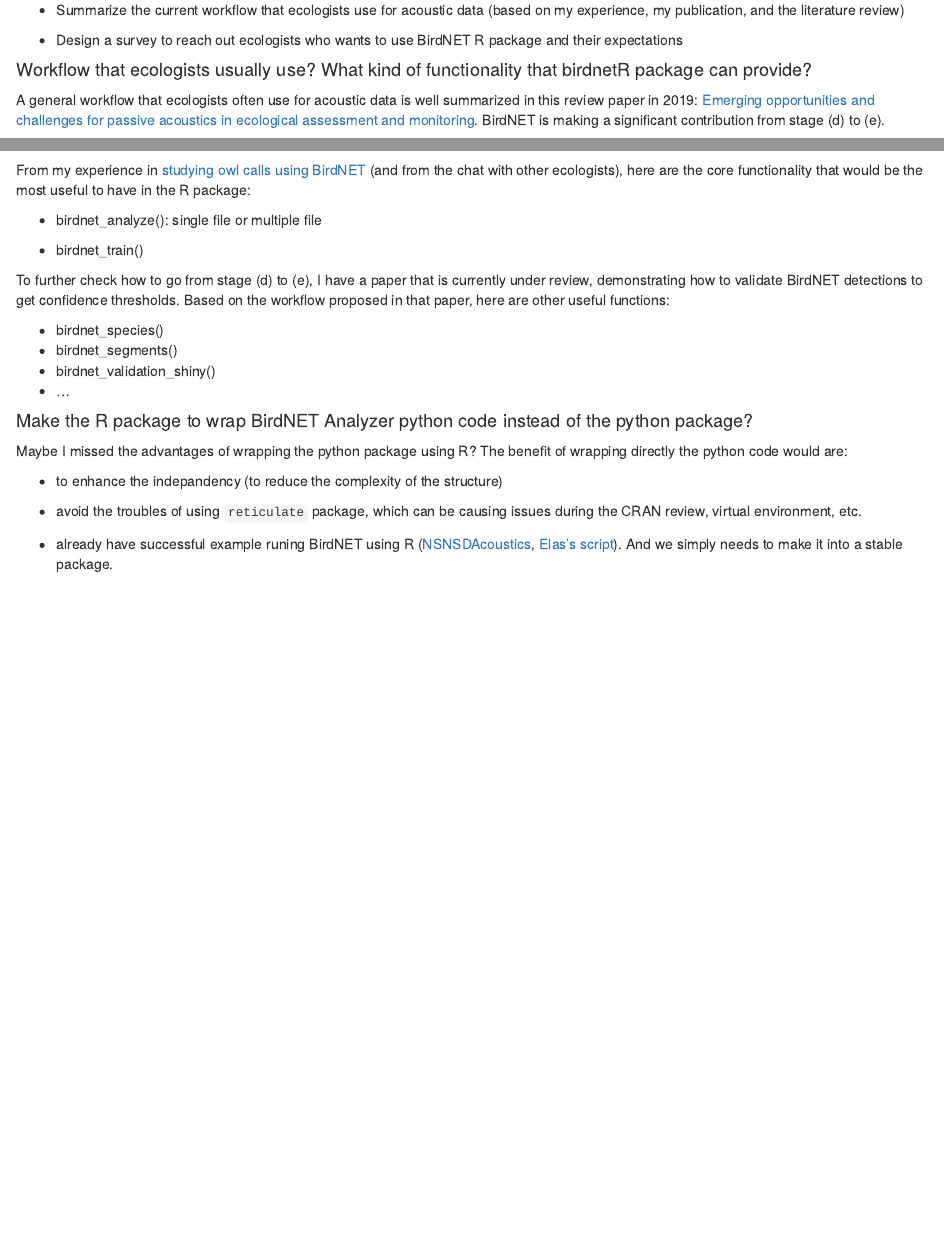
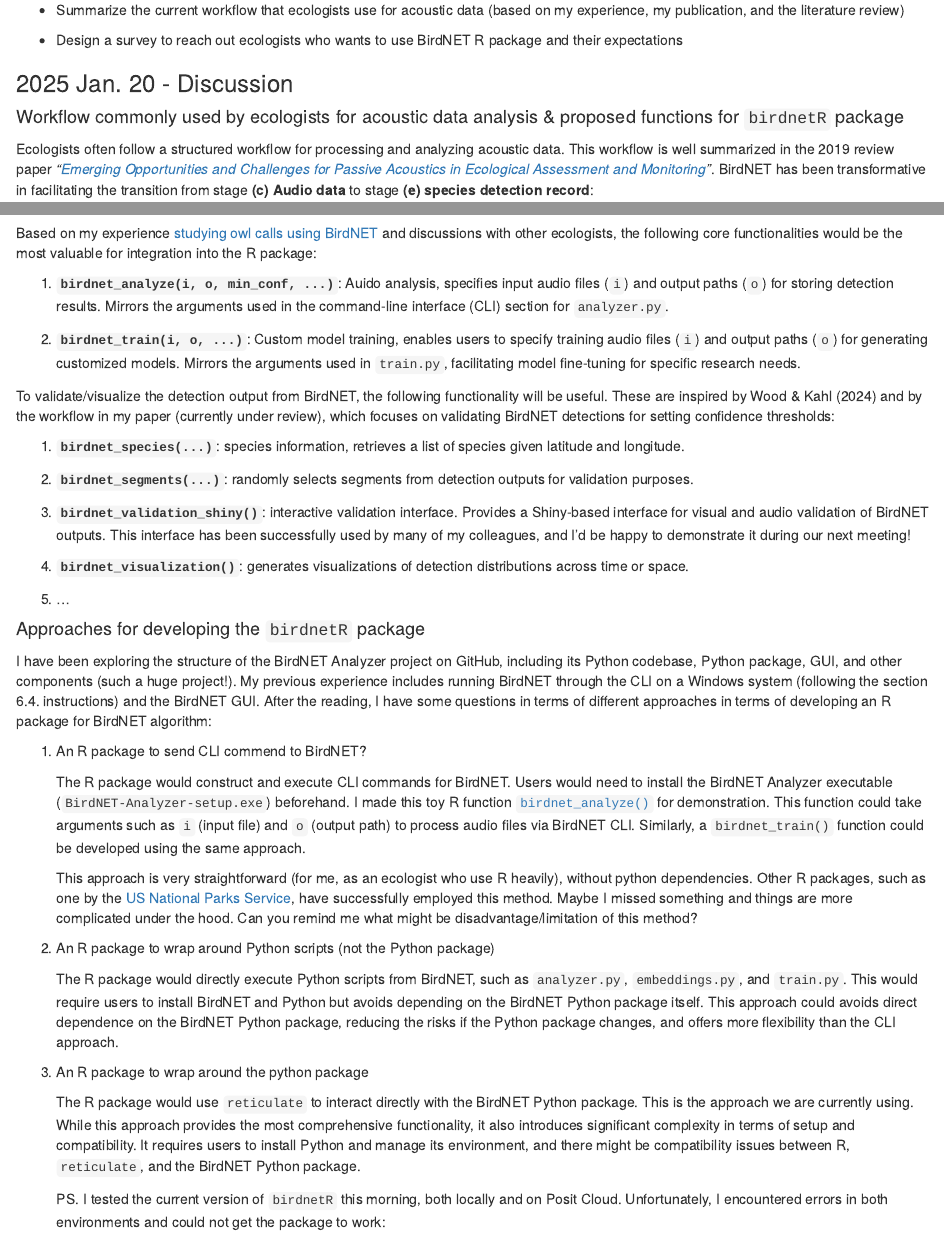
Before and after one commit to SunnyTseng/birdnet_r_package_collaborator, an R Markdown document (docs/meeting_notes.Rmd): the page in a window 1100 px wide, from 620 px down, and a second part further down, joined at a grey line. Rendered offline with R 4.5, knitr and Pandoc, with nearby package versions.

Commit message:
finished editing the note

```diff
--- a/docs/meeting_notes.Rmd
+++ b/docs/meeting_notes.Rmd
@@ -43,31 +43,48 @@
 
 -   Design a survey to reach out ecologists who wants to use BirdNET R package and their expectations
 
-#### Workflow that ecologists usually use? What kind of functionality that birdnetR package can provide?
+### 2025 Jan. 20 - Discussion
 
-A general workflow that ecologists often use for acoustic data is well summarized in this review paper in 2019: [Emerging opportunities and challenges for passive acoustics in ecological assessment and monitoring](https://besjournals.onlinelibrary.wiley.com/doi/full/10.1111/2041-210X.13101). BirdNET is making a significant contribution from stage (d) to (e).
+#### Workflow commonly used by ecologists for acoustic data analysis & proposed functions for `birdnetR` package
+
+Ecologists often follow a structured workflow for processing and analyzing acoustic data. This workflow is well summarized in the 2019 review paper *"[Emerging Opportunities and Challenges for Passive Acoustics in Ecological Assessment and Monitoring](https://besjournals.onlinelibrary.wiley.com/doi/full/10.1111/2041-210X.13101)"*. BirdNET has been transformative in facilitating the transition from stage **(c) Audio data** to stage **(e) species detection record**:
 
 ![](images/clipboard-1808135285.png)
 
-From my experience in [studying owl calls using BirdNET](https://ace-eco.org/vol19/iss1/art23/) (and from the chat with other ecologists), here are the core functionality that would be the most useful to have in the R package:
+Based on my experience [studying owl calls using BirdNET](https://ace-eco.org/vol19/iss1/art23/) and discussions with other ecologists, the following core functionalities would be the most valuable for integration into the R package:
 
--   birdnet_analyze(): single file or multiple file
+1.  **`birdnet_analyze(i, o, min_conf, ...)`**: Auido analysis, specifies input audio files (`i`) and output paths (`o`) for storing detection results. Mirrors the arguments used in the command-line interface (CLI) section for `analyzer.py`.
 
--   birdnet_train()
+2.  **`birdnet_train(i, o, ...)`**: Custom model training, enables users to specify training audio files (`i`) and output paths (`o`) for generating customized models. Mirrors the arguments used in `train.py`, facilitating model fine-tuning for specific research needs.
 
-To further check how to go from stage (d) to (e), I have a paper that is currently under review, demonstrating how to validate BirdNET detections to get confidence thresholds. Based on the workflow proposed in that paper, here are other useful functions:
+To validate/visualize the detection output from BirdNET, the following functionality will be useful. These are inspired by Wood & Kahl (2024) and by the workflow in my paper (currently under review), which focuses on validating BirdNET detections for setting confidence thresholds:
 
--   birdnet_species()
--   birdnet_segments()
--   birdnet_validation_shiny()
--   ...
+1.  **`birdnet_species(...)`**: species information, retrieves a list of species given latitude and longitude.
 
-#### Make the R package to wrap BirdNET Analyzer python code instead of the python package?
+2.  **`birdnet_segments(...)`**: randomly selects segments from detection outputs for validation purposes.
 
-Maybe I missed the advantages of wrapping the python package using R? The benefit of wrapping directly the python code would are:
+3.  **`birdnet_validation_shiny()`**: interactive validation interface. Provides a Shiny-based interface for visual and audio validation of BirdNET outputs. This interface has been successfully used by many of my colleagues, and I’d be happy to demonstrate it during our next meeting!
 
--   to enhance the indepandency (to reduce the complexity of the structure)
+4.  **`birdnet_visualization()`**: generates visualizations of detection distributions across time or space.
 
--   avoid the troubles of using `reticulate` package, which can be causing issues during the CRAN review, virtual environment, etc.
+5.  ...
 
--   already have successful example runing BirdNET using R ([NSNSDAcoustics](https://github.com/nationalparkservice/NSNSDAcoustics), [Elas's script](https://github.com/eliasb03/teamshrub_bowman_honours/blob/main/scripts/aru_analysis/01_birdNET_functions_v2.R)). And we simply needs to make it into a stable package.
+#### Approaches for developing the `birdnetR` package
+
+I have been exploring the structure of the BirdNET Analyzer project on GitHub, including its Python codebase, Python package, GUI, and other components (such a huge project!). My previous experience includes running BirdNET through the CLI on a Windows system (following the section 6.4. instructions) and the BirdNET GUI. After the reading, I have some questions in terms of different approaches in terms of developing an R package for BirdNET algorithm:
+
+1.  An R package to send CLI commend to BirdNET?
+
+    The R package would construct and execute CLI commands for BirdNET. Users would need to install the BirdNET Analyzer executable (`BirdNET-Analyzer-setup.exe`) beforehand. I made this toy R function [`birdnet_analyze()`](https://github.com/SunnyTseng/Ch6_birdnet_r_package_collaborator/blob/main/R/Ch6_run_BirdNET_in_R.R) for demonstration. This function could take arguments such as `i` (input file) and `o` (output path) to process audio files via BirdNET CLI. Similarly, a `birdnet_train()` function could be developed using the same approach.
+
+    This approach is very straightforward (for me, as an ecologist who use R heavily), without python dependencies. Other R packages, such as one by the [US National Parks Service](https://github.com/nationalparkservice/NSNSDAcoustics?tab=readme-ov-file#running-birdnet-from-rstudio), have successfully employed this method. Maybe I missed something and things are more complicated under the hood. Can you remind me what might be disadvantage/limitation of this method?
+
+2.  An R package to wrap around Python scripts (not the Python package)
+
+    The R package would directly execute Python scripts from BirdNET, such as `analyzer.py`, `embeddings.py`, and `train.py`. This would require users to install BirdNET and Python but avoids depending on the BirdNET Python package itself. This approach could avoids direct dependence on the BirdNET Python package, reducing the risks if the Python package changes, and offers more flexibility than the CLI approach.
+
+3.  An R package to wrap around the python package
+
+    The R package would use `reticulate` to interact directly with the BirdNET Python package. This is the approach we are currently using. While this approach provides the most comprehensive functionality, it also introduces significant complexity in terms of setup and compatibility. It requires users to install Python and manage its environment, and there might be compatibility issues between R, `reticulate`, and the BirdNET Python package.
+
+    PS. I tested the current version of `birdnetR` this morning, both locally and on Posit Cloud. Unfortunately, I encountered errors in both environments and could not get the package to work:
```
Also changed, not shown: docs/meeting_notes.Rmd (10 more changed lines), 2 other files.
